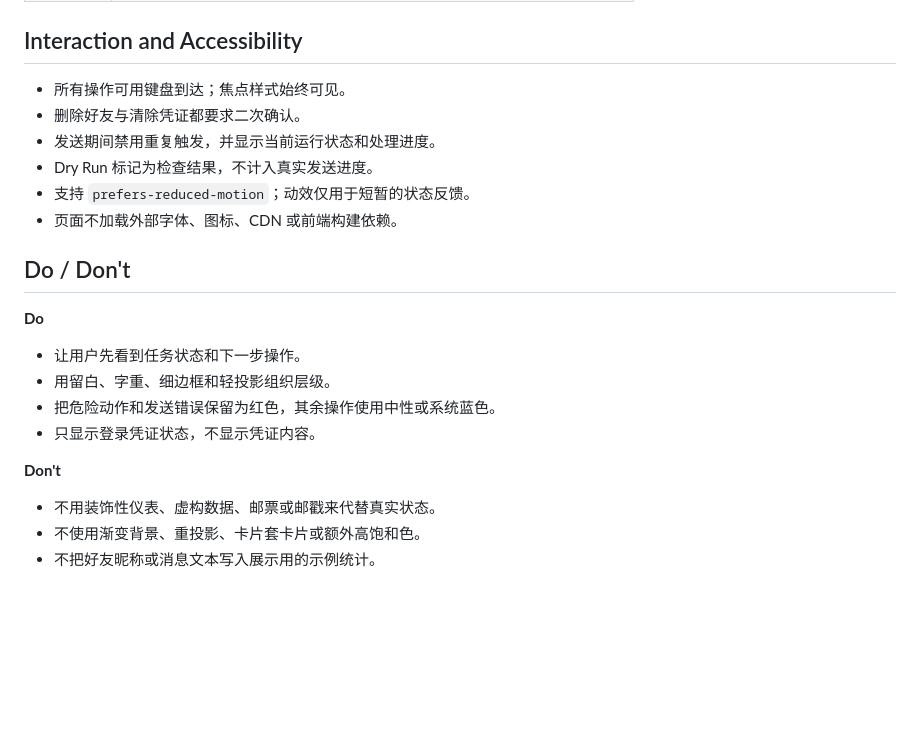
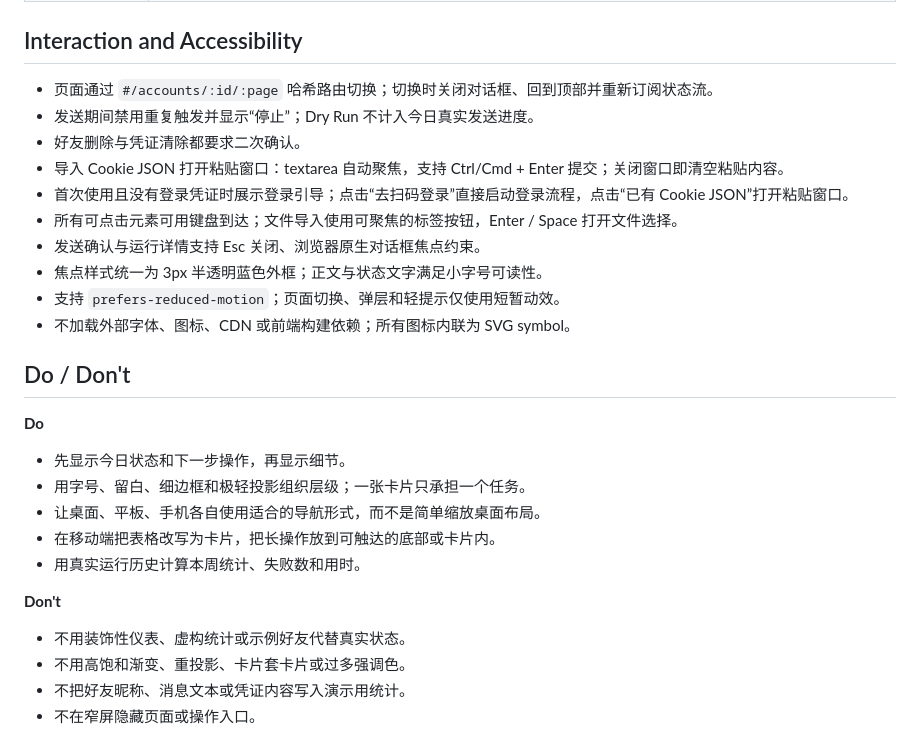
Before and after one commit to xiaoyoumi9924/douyin-fire, a Markdown page: DESIGN.md, the part around one of its changes. GitHub-like rendering; blank space fills up the shorter version.

```diff
--- a/DESIGN.md
+++ b/DESIGN.md
@@ -81,22 +138,30 @@ rounded:
 
 ## Interaction and Accessibility
 
-- 所有操作可用键盘到达；焦点样式始终可见。
-- 删除好友与清除凭证都要求二次确认。
-- 发送期间禁用重复触发，并显示当前运行状态和处理进度。
-- Dry Run 标记为检查结果，不计入真实发送进度。
-- 支持 `prefers-reduced-motion`；动效仅用于短暂的状态反馈。
-- 页面不加载外部字体、图标、CDN 或前端构建依赖。
+- 页面通过 `#/accounts/:id/:page` 哈希路由切换；切换时关闭对话框、回到顶部并重新订阅状态流。
+- 发送期间禁用重复触发并显示“停止”；Dry Run 不计入今日真实发送进度。
+- 好友删除与凭证清除都要求二次确认。
+- 导入 Cookie JSON 打开粘贴窗口：textarea 自动聚焦，支持 Ctrl/Cmd + Enter 提交；关闭窗口即清空粘贴内容。
+- 首次使用且没有登录凭证时展示登录引导；点击“去扫码登录”直接启动登录流程，点击“已有 Cookie JSON”打开粘贴窗口。
+- 所有可点击元素可用键盘到达；文件导入使用可聚焦的标签按钮，Enter / Space 打开文件选择。
+- 发送确认与运行详情支持 Esc 关闭、浏览器原生对话框焦点约束。
+- 焦点样式统一为 3px 半透明蓝色外框；正文与状态文字满足小字号可读性。
+- 支持 `prefers-reduced-motion`；页面切换、弹层和轻提示仅使用短暂动效。
+- 不加载外部字体、图标、CDN 或前端构建依赖；所有图标内联为 SVG symbol。
 
 ## Do / Don't
 
 **Do**
-- 让用户先看到任务状态和下一步操作。
-- 用留白、字重、细边框和轻投影组织层级。
-- 把危险动作和发送错误保留为红色，其余操作使用中性或系统蓝色。
-- 只显示登录凭证状态，不显示凭证内容。
+
+- 先显示今日状态和下一步操作，再显示细节。
+- 用字号、留白、细边框和极轻投影组织层级；一张卡片只承担一个任务。
+- 让桌面、平板、手机各自使用适合的导航形式，而不是简单缩放桌面布局。
+- 在移动端把表格改写为卡片，把长操作放到可触达的底部或卡片内。
+- 用真实运行历史计算本周统计、失败数和用时。
 
 **Don't**
-- 不用装饰性仪表、虚构数据、邮票或邮戳来代替真实状态。
-- 不使用渐变背景、重投影、卡片套卡片或额外高饱和色。
-- 不把好友昵称或消息文本写入展示用的示例统计。
+
+- 不用装饰性仪表、虚构统计或示例好友代替真实状态。
+- 不用高饱和渐变、重投影、卡片套卡片或过多强调色。
+- 不把好友昵称、消息文本或凭证内容写入演示用统计。
+- 不在窄屏隐藏页面或操作入口。
```
Also changed, not shown: other parts of DESIGN.md (+105 -48 lines).
